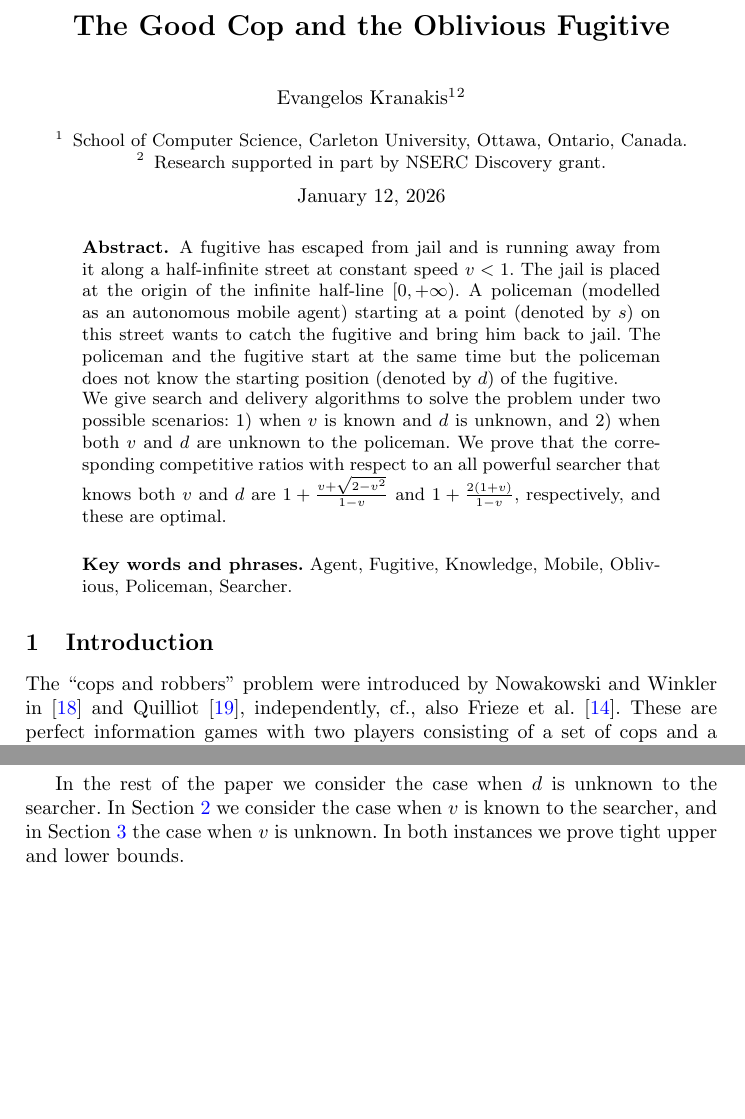
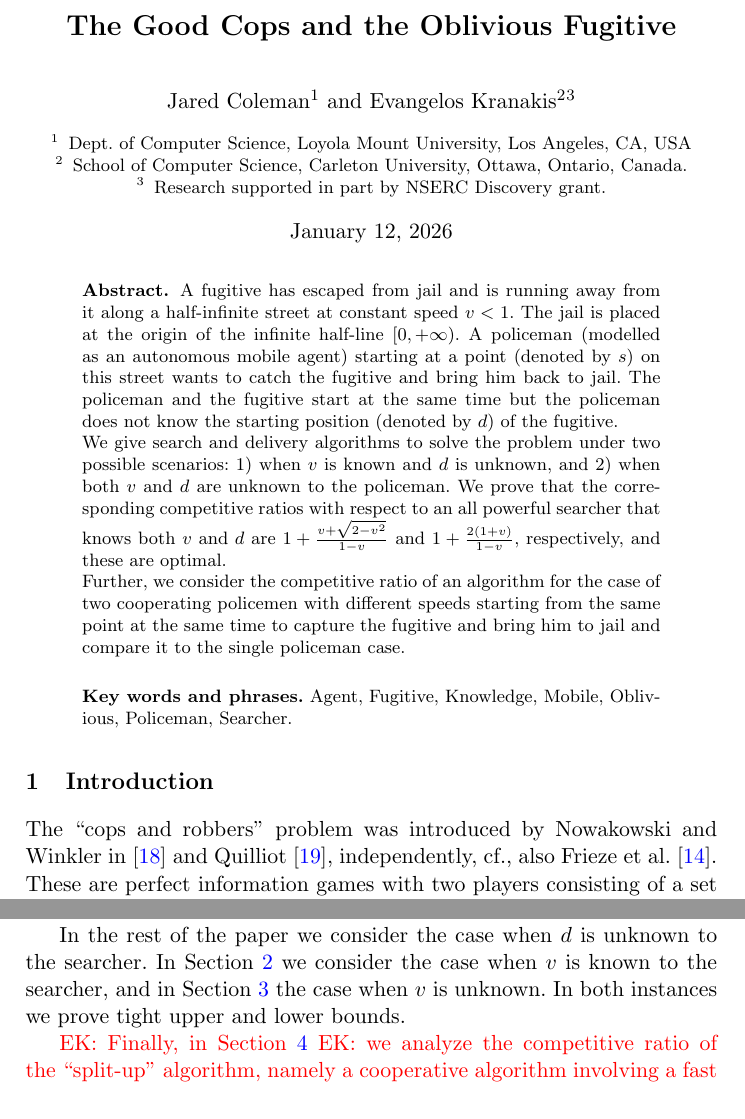
Before and after one commit to jaredraycoleman/paper_1D-MobileSR, a LaTeX thesis (srescue-mobile.tex): two parts of pages 1 and 4 of 15 before the commit and two parts of pages 1 and 4 of 16 after it, joined at a grey line, cut so that both start at the same text, the shorter picture padded with empty space. Compiled offline with pdfLaTeX.

Commit message:
Updates from Overleaf

```diff
--- a/srescue-mobile.tex
+++ b/srescue-mobile.tex
@@ -1,6 +1,6 @@
 %%%%%%%%%%%
 %\documentclass[10pt]{article}
-\documentclass{llncs}
+\documentclass[11pt]{llncs}
 \pagestyle{plain}
 \usepackage{color}
 \usepackage{graphicx}
@@ -54,21 +54,22 @@
 
 \newcommand\JC[1]{{\color{blue} JC: #1}}         % Jared:    Use \JC{my note}
 
+\newcommand\EK[1]{{\color{red} EK: #1}}         % Evangelos:    Use \EK{my note}
 
 \begin{document}
 
-\title{The Good Cop and the Oblivious Fugitive}
+\title{The Good Cops and the Oblivious Fugitive}
 
 \author{
-Evangelos Kranakis\inst{1}\inst{2}
-%\and
-%Danny Krizanc\inst{2}
+Jared Coleman\inst{1}
+\and
+Evangelos Kranakis\inst{2}\inst{3}
 }
 
 \institute{
+Dept. of Computer Science, Loyola Mount University, Los Angeles, CA, USA
+\and
 School of Computer Science, Carleton University, Ottawa, Ontario, Canada.
-%\and
-%Dep. of Math. \& Computer Science, Wesleyan University, Middletown CT, USA.
 \and
 Research supported in part by NSERC Discovery grant.
 }
@@ -80,6 +81,8 @@ Research supported in part by NSERC Discovery grant.
 A fugitive has escaped from jail and is running away from it along a half-infinite street at constant speed $v <1$. The jail is placed at the origin of the infinite half-line $[0,+\infty)$. A policeman (modelled as an autonomous mobile agent) starting at a point (denoted by $s$) on this street wants to catch the fugitive and bring him back to jail. The policeman and the fugitive start at the same time but the policeman does not know the starting position (denoted by $d$) of the fugitive.
 
 We give search and delivery algorithms to solve the problem under two possible scenarios: 1) when $v$ is known and $d$ is unknown, and 2) when both $v$ and $d$ are unknown to the policeman. We prove that the corresponding competitive ratios with respect to an all powerful searcher that knows both $v$ and $d$ are $1+\frac{v + \sqrt{2-v^2}}{1-v}$ and $1 + \frac{2(1+v)}{1-v}$, respectively, and these are optimal.
+
+Further, we consider the competitive ratio of an algorithm for the case of two cooperating policemen with different speeds starting from the same point at the same time to capture the fugitive and bring him to jail and compare it to the single policeman case.
 
 \vspace{0.5cm}
 \noindent
@@ -132,7 +135,7 @@ We give search and delivery algorithms to solve the problem under two possible s
 \section{Introduction}
 
 %\hl{Focus on variations of cops and robbers}
-The ``cops and robbers'' problem were introduced by Nowakowski and Winkler in~\cite{nowakowski1983vertex} and Quilliot~\cite{quilliot1985short}, independently, cf., also Frieze et al.~\cite{frieze2012variations}. These are perfect information games with two players consisting of a set of cops and a robber which can move along the vertices of a graph. The cops and the robber occupy vertices of the graph in alternate rounds and the game ends if the cops and the robber are colocated on a vertex of the graph. For additional information on  search and robber problems, cf. Bonato~\cite{bonato2011game}.
+The ``cops and robbers'' problem was introduced by Nowakowski and Winkler in~\cite{nowakowski1983vertex} and Quilliot~\cite{quilliot1985short}, independently, cf., also Frieze et al.~\cite{frieze2012variations}. These are perfect information games with two players consisting of a set of cops and a robber which can move along the vertices of a graph. The cops and the robber occupy vertices of the graph in alternate rounds and the game ends if the cops and the robber are colocated on a vertex of the graph. For additional information on  search and robber problems, cf. Bonato~\cite{bonato2011game}.
 
 We study a similar problem here whereby a good cop wants to catch an oblivious fugitive and bring him back to jail. The cop is ``good'' because it wants to employ the fairest and fastest algorithm, depending on its knowledge about the fugitive, while the fugitive is ``oblivious'' in that it moves away from the origin without ever changing its behaviour throughout the search process. The algorithm is executed in a continuous (as opposed to discrete) setting on the infinite half-line.
 
@@ -232,6 +235,8 @@ $d$ Unknown \& $v$ Unknown & $1 + \frac{2(1+v)}{1-v}$ \\
 %There remains to close the gap between the upper and lower bounds on the competitive ratios for the case when $d$ is unknown and $v$ is known.
 
 In the rest of the paper we consider the case when $d$ is unknown to the searcher. In Section~\ref{Speed $v$ is Known to the Searcher}  we consider the case when $v$ is known to the searcher, and in Section~\ref{Speed $v$ Is Unknown to the Searcher} the case when $v$ is unknown. In both instances we prove tight upper and lower bounds.
+
+\EK{Finally, in Section}~\ref{sec:two-agents} \EK{we analyze the competitive ratio of the ``split-up'' algorithm, namely a cooperative algorithm involving a fast policeman and and a slow one to capture the fugitive and compare it to the case of a single policeman.}
 
 
 \section{Speed $v$ is Known to the Searcher}
```
Also changed, not shown: srescue-mobile.tex (2 more changed lines).
